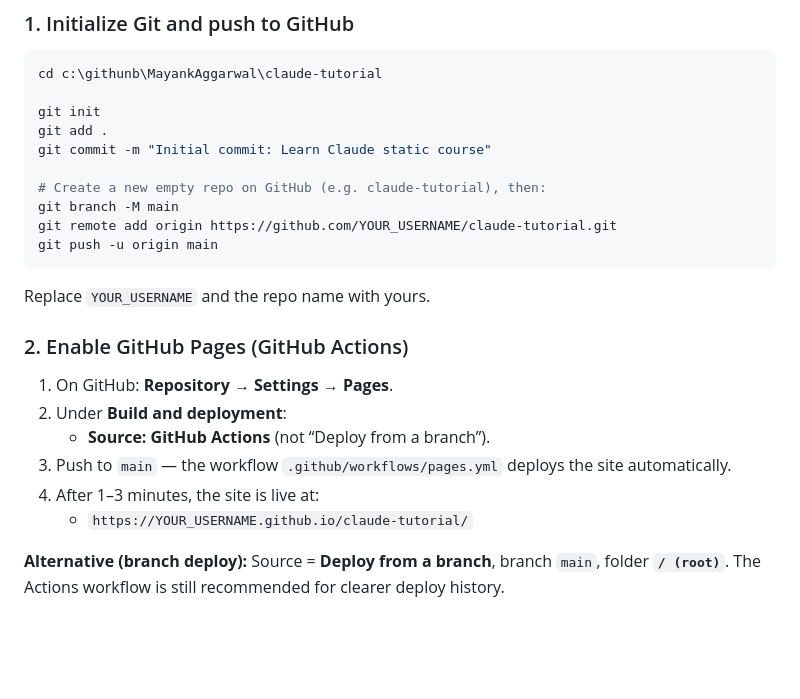
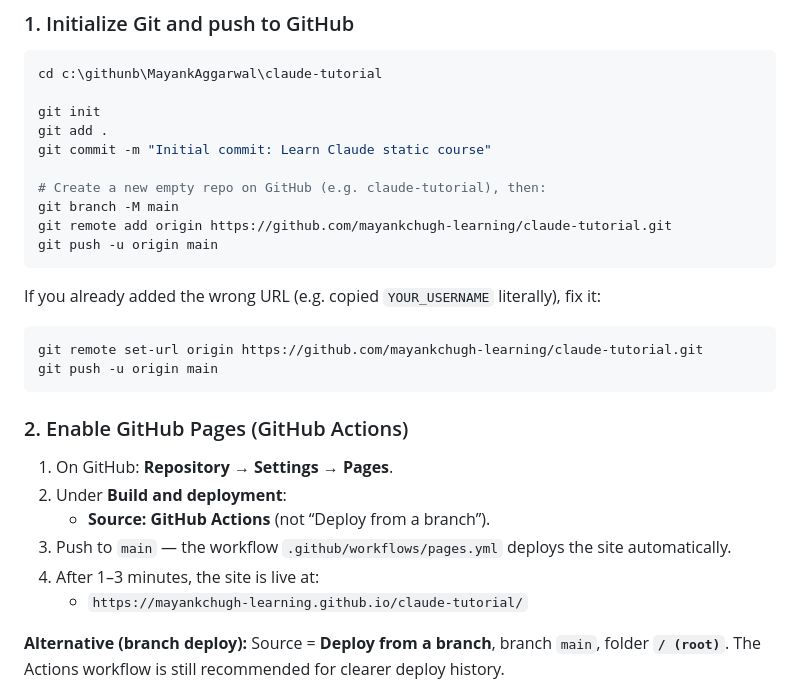
Before and after one commit to mayankchugh-learning/claude-tutorial, a Markdown page: DEPLOY.md, the part around the change. Drawn GitHub-style; blank space fills up the shorter version.

Commit message:
Update deployment instructions in DEPLOY.md with correct GitHub repository URL and fix remote URL guidance.

````diff
--- a/DEPLOY.md
+++ b/DEPLOY.md
@@ -25,11 +25,16 @@ git commit -m "Initial commit: Learn Claude static course"
 
 # Create a new empty repo on GitHub (e.g. claude-tutorial), then:
 git branch -M main
-git remote add origin https://github.com/YOUR_USERNAME/claude-tutorial.git
+git remote add origin https://github.com/mayankchugh-learning/claude-tutorial.git
 git push -u origin main
 ```
 
-Replace `YOUR_USERNAME` and the repo name with yours.
+If you already added the wrong URL (e.g. copied `YOUR_USERNAME` literally), fix it:
+
+```powershell
+git remote set-url origin https://github.com/mayankchugh-learning/claude-tutorial.git
+git push -u origin main
+```
 
 ### 2. Enable GitHub Pages (GitHub Actions)
 
@@ -38,7 +43,7 @@ Replace `YOUR_USERNAME` and the repo name with yours.
    - **Source:** **GitHub Actions** (not “Deploy from a branch”).
 3. Push to `main` — the workflow `.github/workflows/pages.yml` deploys the site automatically.
 4. After 1–3 minutes, the site is live at:
-   - `https://YOUR_USERNAME.github.io/claude-tutorial/`
+   - `https://mayankchugh-learning.github.io/claude-tutorial/`
 
 **Alternative (branch deploy):** Source = **Deploy from a branch**, branch `main`, folder **`/ (root)`**. The Actions workflow is still recommended for clearer deploy history.
 
````
